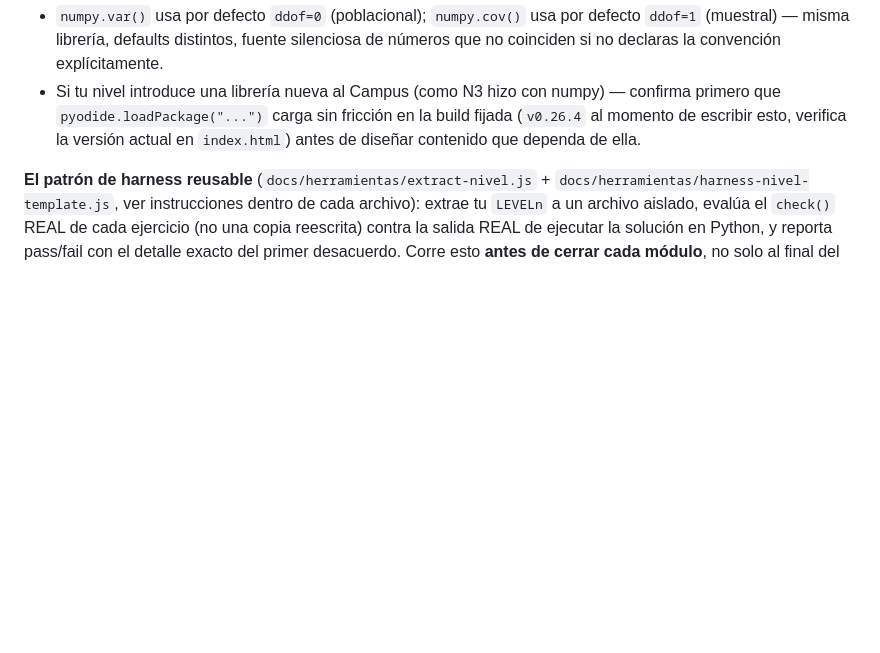
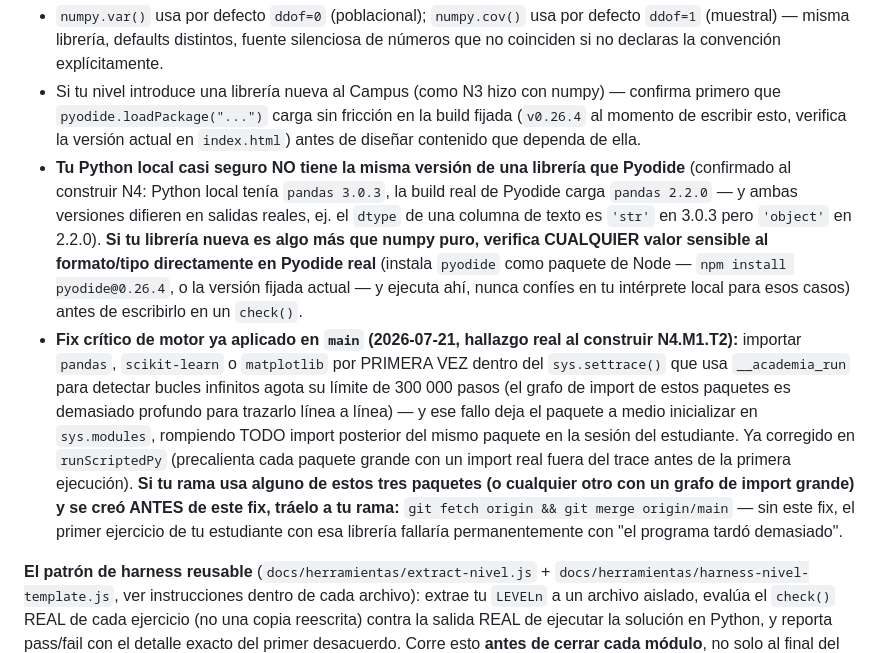
Before and after one commit to Alex002-png/academia-python, a Markdown page: docs/guia-construccion-niveles.md, the part around the change. GitHub-like rendering; blank space fills up the shorter version.

Commit message:
guia: documentar el fix de motor y la divergencia de version local-vs-Pyodide
Co-Authored-By: Claude Sonnet 5 <noreply@anthropic.com>

```diff
--- a/docs/guia-construccion-niveles.md
+++ b/docs/guia-construccion-niveles.md
@@ -220,6 +220,8 @@ Cuando un módulo sea DOC-12, sigue las **13 secciones obligatorias** de `docs/1
 - `numpy.linalg.inv()` sobre matriz singular: en Pyodide (WASM, sin excepciones de punto flotante) devuelve silenciosamente una matriz de `nan`; en Python nativo lanza `LinAlgError`. Un `try/except` que funciona en tu terminal puede fallar en el navegador real del estudiante.
 - `numpy.var()` usa por defecto `ddof=0` (poblacional); `numpy.cov()` usa por defecto `ddof=1` (muestral) — misma librería, defaults distintos, fuente silenciosa de números que no coinciden si no declaras la convención explícitamente.
 - Si tu nivel introduce una librería nueva al Campus (como N3 hizo con numpy) — confirma primero que `pyodide.loadPackage("...")` carga sin fricción en la build fijada (`v0.26.4` al momento de escribir esto, verifica la versión actual en `index.html`) antes de diseñar contenido que dependa de ella.
+- **Tu Python local casi seguro NO tiene la misma versión de una librería que Pyodide** (confirmado al construir N4: Python local tenía `pandas 3.0.3`, la build real de Pyodide carga `pandas 2.2.0` — y ambas versiones difieren en salidas reales, ej. el `dtype` de una columna de texto es `'str'` en 3.0.3 pero `'object'` en 2.2.0). **Si tu librería nueva es algo más que numpy puro, verifica CUALQUIER valor sensible al formato/tipo directamente en Pyodide real** (instala `pyodide` como paquete de Node — `npm install pyodide@0.26.4`, o la versión fijada actual — y ejecuta ahí, nunca confíes en tu intérprete local para esos casos) antes de escribirlo en un `check()`.
+- **Fix crítico de motor ya aplicado en `main` (2026-07-21, hallazgo real al construir N4.M1.T2):** importar `pandas`, `scikit-learn` o `matplotlib` por PRIMERA VEZ dentro del `sys.settrace()` que usa `__academia_run` para detectar bucles infinitos agota su límite de 300 000 pasos (el grafo de import de estos paquetes es demasiado profundo para trazarlo línea a línea) — y ese fallo deja el paquete a medio inicializar en `sys.modules`, rompiendo TODO import posterior del mismo paquete en la sesión del estudiante. Ya corregido en `runScriptedPy` (precalienta cada paquete grande con un import real fuera del trace antes de la primera ejecución). **Si tu rama usa alguno de estos tres paquetes (o cualquier otro con un grafo de import grande) y se creó ANTES de este fix, tráelo a tu rama:** `git fetch origin && git merge origin/main` — sin este fix, el primer ejercicio de tu estudiante con esa librería fallaría permanentemente con "el programa tardó demasiado".
 
 **El patrón de harness reusable** (`docs/herramientas/extract-nivel.js` + `docs/herramientas/harness-nivel-template.js`, ver instrucciones dentro de cada archivo): extrae tu `LEVELn` a un archivo aislado, evalúa el `check()` REAL de cada ejercicio (no una copia reescrita) contra la salida REAL de ejecutar la solución en Python, y reporta pass/fail con el detalle exacto del primer desacuerdo. Corre esto **antes de cerrar cada módulo**, no solo al final del nivel completo — cuanto antes se encuentra un bug, más barato es corregirlo.
 
```
